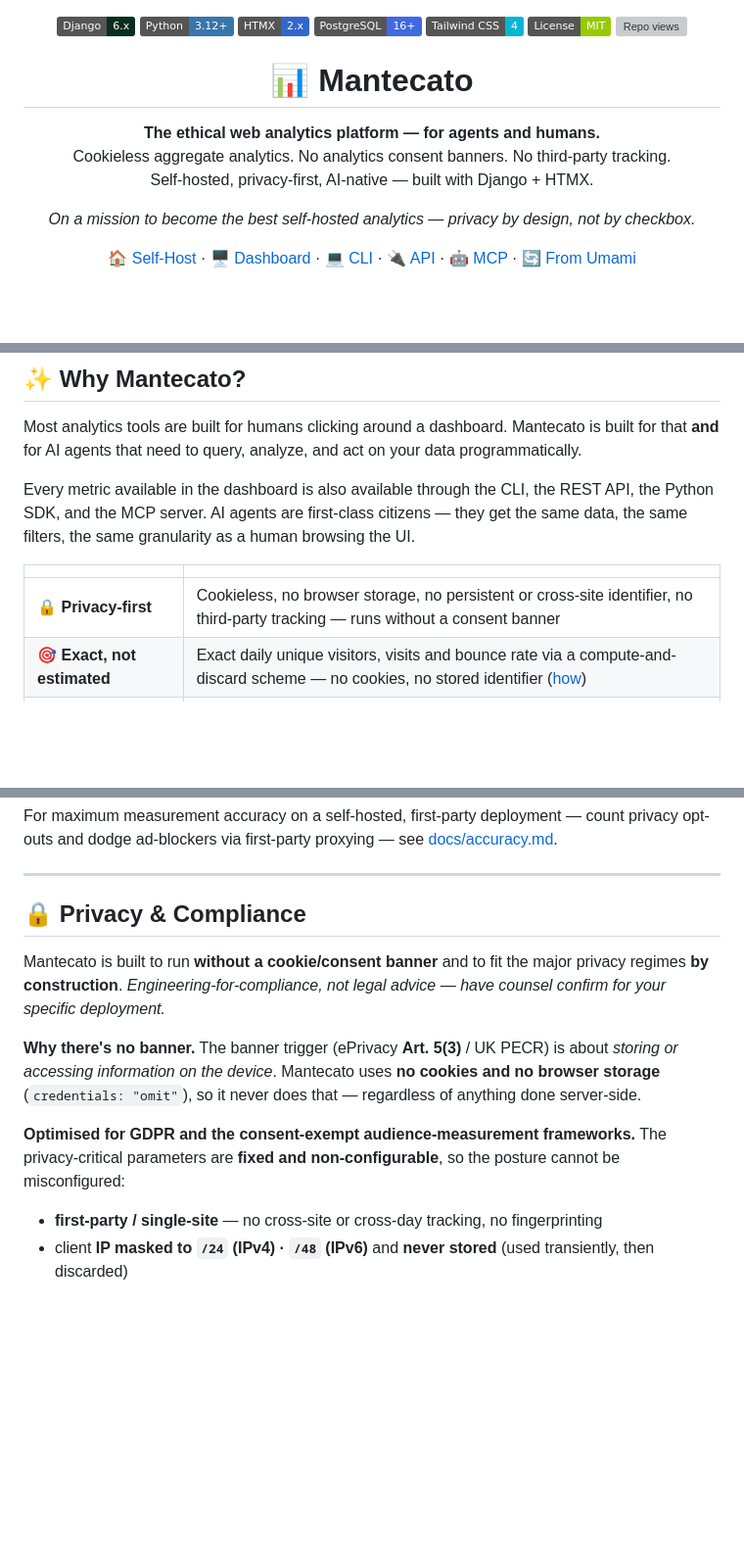
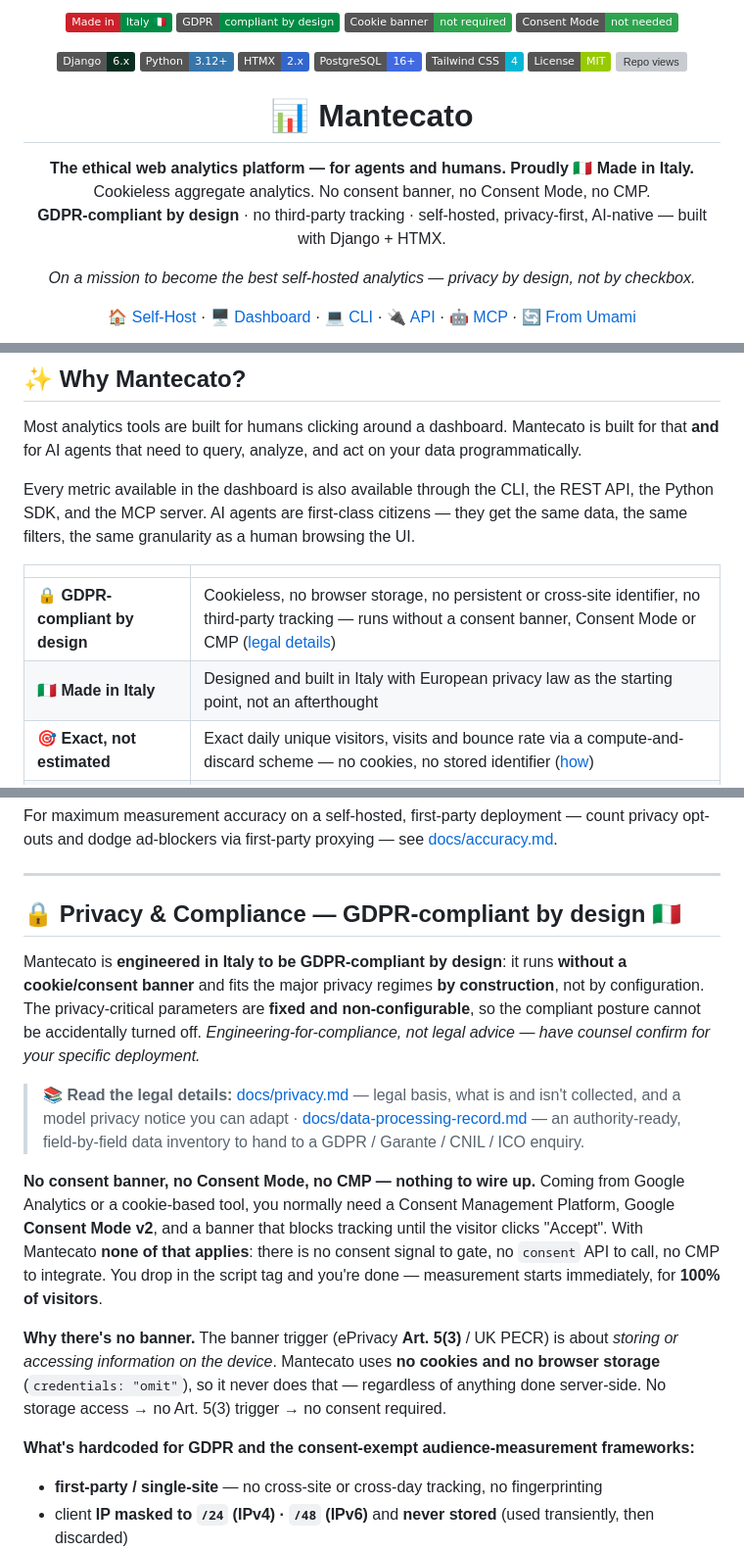
Before and after one commit to g-battaglia/mantecato-analytics, a Markdown page: README.md, 3 parts joined by grey strips. Shown at 98% size. Drawn GitHub-style; badges without logos; blank space fills up the shorter version; grey boxes are pictures that could not be loaded.

Commit message:
docs: emphasize Made in Italy, GDPR-by-design, and no consent-mode/CMP in README
Co-Authored-By: Claude Opus 4.8 <noreply@anthropic.com>
Claude-Session: https://claude.ai/code/session_01KwzWnbz92p21A6R2uRtHrH

```diff
--- a/README.md
+++ b/README.md
@@ -1,3 +1,10 @@
+<p align="center">
+  <img src="https://img.shields.io/badge/Made_in-Italy_%F0%9F%87%AE%F0%9F%87%B9-008C45?labelColor=CD212A" alt="Made in Italy">
+  <img src="https://img.shields.io/badge/GDPR-compliant_by_design-008C45" alt="GDPR compliant by design">
+  <img src="https://img.shields.io/badge/Cookie_banner-not_required-2ea44f" alt="No cookie banner required">
+  <img src="https://img.shields.io/badge/Consent_Mode-not_needed-2ea44f" alt="No consent mode needed">
+</p>
+
 <p align="center">
   <img src="https://img.shields.io/badge/Django-6.x-092E20?logo=django&logoColor=white" alt="Django 6">
   <img src="https://img.shields.io/badge/Python-3.12+-3776AB?logo=python&logoColor=white" alt="Python 3.12+">
@@ -11,9 +18,9 @@
 <h1 align="center">📊 Mantecato</h1>
 
 <p align="center">
-  <strong>The ethical web analytics platform — for agents and humans.</strong><br>
-  Cookieless aggregate analytics. No analytics consent banners. No third-party tracking.<br>
-  Self-hosted, privacy-first, AI-native — built with Django + HTMX.
+  <strong>The ethical web analytics platform — for agents and humans. Proudly 🇮🇹 Made in Italy.</strong><br>
+  Cookieless aggregate analytics. No consent banner, no Consent Mode, no CMP.<br>
+  <strong>GDPR-compliant by design</strong> · no third-party tracking · self-hosted, privacy-first, AI-native — built with Django + HTMX.
 </p>
 
 <p align="center">
@@ -50,7 +57,8 @@ Every metric available in the dashboard is also available through the CLI, the R
 
 | | |
 |---|---|
-| 🔒 **Privacy-first** | Cookieless, no browser storage, no persistent or cross-site identifier, no third-party tracking — runs without a consent banner |
+| 🔒 **GDPR-compliant by design** | Cookieless, no browser storage, no persistent or cross-site identifier, no third-party tracking — runs without a consent banner, Consent Mode or CMP ([legal details](docs/privacy.md)) |
+| 🇮🇹 **Made in Italy** | Designed and built in Italy with European privacy law as the starting point, not an afterthought |
 | 🎯 **Exact, not estimated** | Exact daily unique visitors, visits and bounce rate via a compute-and-discard scheme — no cookies, no stored identifier ([how](docs/privacy.md)) |
 | 🪶 **Lightweight tracker** | ~2 KB JavaScript — your site stays fast, your Lighthouse score stays high |
 | 🏠 **Self-hosted** | Your analytics infrastructure can run on your own server. Hosted or third-party deployments may require appropriate agreements |
@@ -97,20 +105,35 @@ privacy opt-outs and dodge ad-blockers via first-party proxying — see
 
 ---
 
-## 🔒 Privacy & Compliance
+## 🔒 Privacy & Compliance — GDPR-compliant by design 🇮🇹
 
-Mantecato is built to run **without a cookie/consent banner** and to fit the major
-privacy regimes **by construction**. _Engineering-for-compliance, not legal advice —
-have counsel confirm for your specific deployment._
+Mantecato is **engineered in Italy to be GDPR-compliant by design**: it runs
+**without a cookie/consent banner** and fits the major privacy regimes **by
+construction**, not by configuration. The privacy-critical parameters are **fixed and
+non-configurable**, so the compliant posture cannot be accidentally turned off.
+_Engineering-for-compliance, not legal advice — have counsel confirm for your specific
+deployment._
+
+> 📚 **Read the legal details:** [docs/privacy.md](docs/privacy.md) — legal basis, what
+> is and isn't collected, and a model privacy notice you can adapt ·
+> [docs/data-processing-record.md](docs/data-processing-record.md) — an
+> authority-ready, field-by-field data inventory to hand to a GDPR / Garante / CNIL /
+> ICO enquiry.
+
+**No consent banner, no Consent Mode, no CMP — nothing to wire up.** Coming from
+Google Analytics or a cookie-based tool, you normally need a Consent Management
+Platform, Google **Consent Mode v2**, and a banner that blocks tracking until the
+visitor clicks "Accept". With Mantecato **none of that applies**: there is no consent
+signal to gate, no `consent` API to call, no CMP to integrate. You drop in the
+script tag and you're done — measurement starts immediately, for **100% of visitors**.
 
 **Why there's no banner.** The banner trigger (ePrivacy **Art. 5(3)** / UK PECR) is
 about *storing or accessing information on the device*. Mantecato uses **no cookies
 and no browser storage** (`credentials: "omit"`), so it never does that — regardless
-of anything done server-side.
+of anything done server-side. No storage access → no Art. 5(3) trigger → no consent
+required.
 
-**Optimised for GDPR and the consent-exempt audience-measurement frameworks.** The
-privacy-critical parameters are **fixed and non-configurable**, so the posture cannot
-be misconfigured:
+**What's hardcoded for GDPR and the consent-exempt audience-measurement frameworks:**
 
 - **first-party / single-site** — no cross-site or cross-day tracking, no fingerprinting
 - client **IP masked to `/24` (IPv4) · `/48` (IPv6)** and **never stored** (used transiently, then discarded)
```
Also changed, not shown: other parts of README.md (+1 -1 lines).
